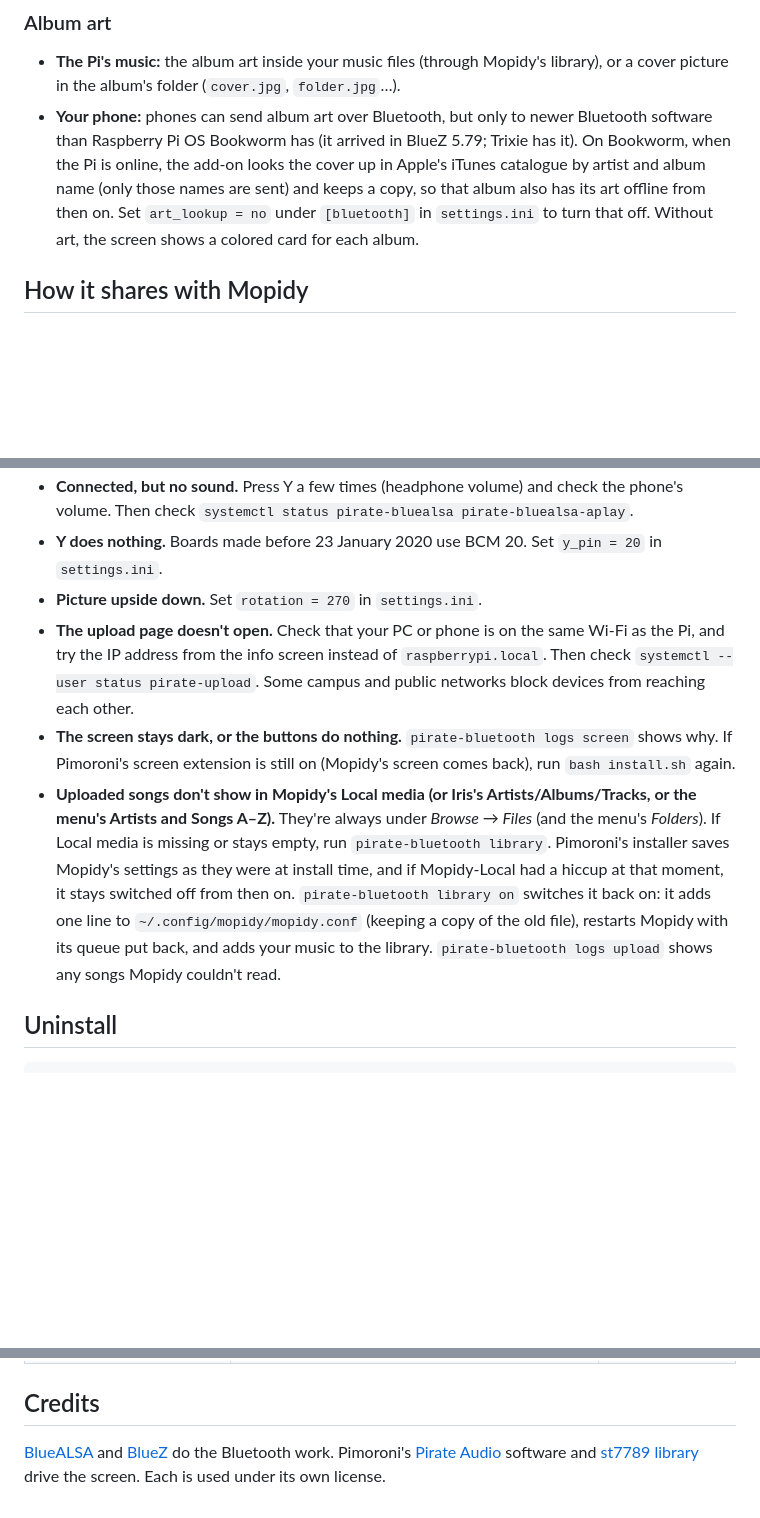
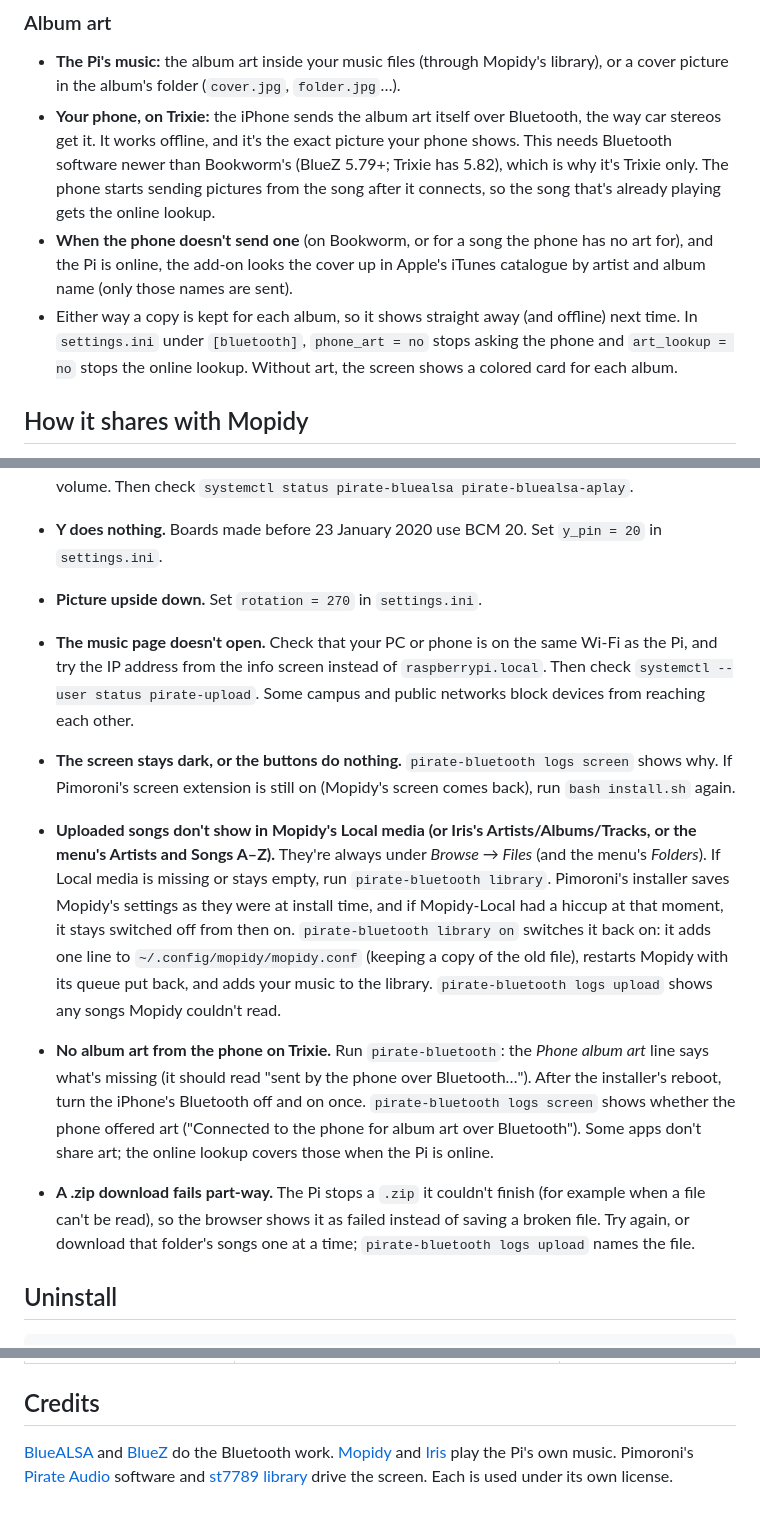
Before and after one commit to notthepotato/pirate-audio-bluetooth, a Markdown page: README.md, 3 parts joined by grey strips. Drawn GitHub-style; blank space fills up the shorter version.

```diff
--- a/README.md
+++ b/README.md
@@ -136,12 +186,16 @@ The first press of **A** plays whatever you listened to last:
 
 - **The Pi's music:** the album art inside your music files (through Mopidy's library), or a cover picture
   in the album's folder (`cover.jpg`, `folder.jpg`…).
-- **Your phone:** phones can send album art over Bluetooth, but only to newer Bluetooth software than
-  Raspberry Pi OS Bookworm has (it arrived in BlueZ 5.79; Trixie has it). On Bookworm, when the Pi is
+- **Your phone, on Trixie:** the iPhone sends the album art itself over Bluetooth, the way car stereos get
+  it. It works offline, and it's the exact picture your phone shows. This needs Bluetooth software newer
+  than Bookworm's (BlueZ 5.79+; Trixie has 5.82), which is why it's Trixie only. The phone starts sending
+  pictures from the song after it connects, so the song that's already playing gets the online lookup.
+- **When the phone doesn't send one** (on Bookworm, or for a song the phone has no art for), and the Pi is
   online, the add-on looks the cover up in Apple's iTunes catalogue by artist and album name (only those
-  names are sent) and keeps a copy, so that album also has its art offline from then on. Set
-  `art_lookup = no` under `[bluetooth]` in `settings.ini` to turn that off. Without art, the screen shows a
-  colored card for each album.
+  names are sent).
+- Either way a copy is kept for each album, so it shows straight away (and offline) next time. In
+  `settings.ini` under `[bluetooth]`, `phone_art = no` stops asking the phone and `art_lookup = no` stops
+  the online lookup. Without art, the screen shows a colored card for each album.
 
 ## How it shares with Mopidy
 
@@ -211,7 +267,7 @@ After editing, run `systemctl --user restart pirate-bluetooth`.
   `systemctl status pirate-bluealsa pirate-bluealsa-aplay`.
 - **Y does nothing.** Boards made before 23 January 2020 use BCM 20. Set `y_pin = 20` in `settings.ini`.
 - **Picture upside down.** Set `rotation = 270` in `settings.ini`.
-- **The upload page doesn't open.** Check that your PC or phone is on the same Wi-Fi as the Pi, and try the IP
+- **The music page doesn't open.** Check that your PC or phone is on the same Wi-Fi as the Pi, and try the IP
   address from the info screen instead of `raspberrypi.local`. Then check `systemctl --user status pirate-upload`.
   Some campus and public networks block devices from reaching each other.
 - **The screen stays dark, or the buttons do nothing.** `pirate-bluetooth logs screen` shows why. If
@@ -223,6 +279,15 @@ After editing, run `systemctl --user restart pirate-bluetooth`.
   line to `~/.config/mopidy/mopidy.conf` (keeping a copy of the old file), restarts Mopidy with its queue
   put back, and adds your music to the library. `pirate-bluetooth logs upload` shows any songs Mopidy couldn't
   read.
+
+- **No album art from the phone on Trixie.** Run `pirate-bluetooth`: the *Phone album art* line says what's
+  missing (it should read "sent by the phone over Bluetooth…"). After the installer's reboot, turn the
+  iPhone's Bluetooth off and on once. `pirate-bluetooth logs screen` shows whether the phone offered art
+  ("Connected to the phone for album art over Bluetooth"). Some apps don't share art; the online lookup
+  covers those when the Pi is online.
+- **A .zip download fails part-way.** The Pi stops a `.zip` it couldn't finish (for example when a file
+  can't be read), so the browser shows it as failed instead of saving a broken file. Try again, or download
+  that folder's songs one at a time; `pirate-bluetooth logs upload` names the file.
 
 ## Uninstall
 
@@ -251,5 +319,6 @@ bash uninstall.sh --purge   # also removes settings.ini and the extra packages i
 ## Credits
 
 [BlueALSA](https://github.com/arkq/bluez-alsa) and [BlueZ](https://www.bluez.org/) do the Bluetooth work.
+[Mopidy](https://mopidy.com/) and [Iris](https://github.com/jaedb/Iris) play the Pi's own music.
 Pimoroni's [Pirate Audio](https://github.com/pimoroni/pirate-audio) software and
 [st7789 library](https://github.com/pimoroni/st7789-python) drive the screen. Each is used under its own license.
```
Also changed, not shown: other parts of README.md (+70 -15 lines), docs/upload-page.png, 16 other files.
